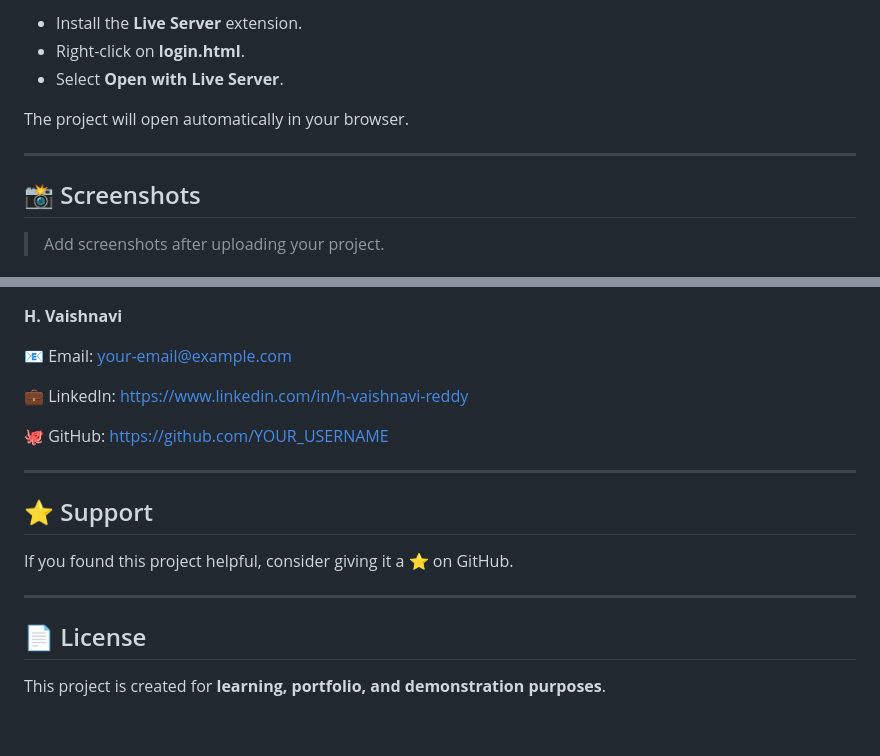
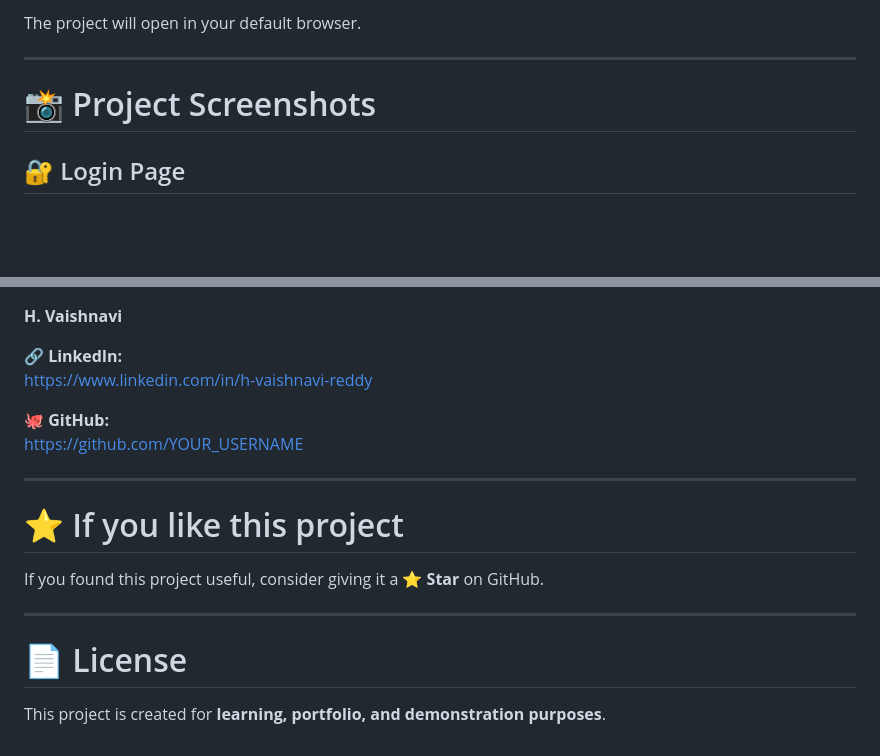
Before and after one commit to HVaishnaviReddy/CareerConnectPortal, a Markdown page: README.md, 2 parts joined by grey strips. Drawn GitHub-style; blank space fills up the shorter version.

```diff
--- a/README.md
+++ b/README.md
@@ -81,13 +81,9 @@ Open the folder in **Visual Studio Code**.
 
-- Install the **Live Server** extension.
-- Right-click on **login.html**.
-- Select **Open with Live Server**.
-
-The project will open automatically in your browser.
+The project will open in your default browser.
 
 ---
 
-## 📸 Screenshots
+# 📸 Project Screenshots
 
-> Add screenshots after uploading your project.
+## 🔐 Login Page
 
@@ -171,20 +173,20 @@ This project helped strengthen my understanding of:
 
 **H. Vaishnavi**
 
-📧 Email: your-email@example.com
+🔗 **LinkedIn:**
+https://www.linkedin.com/in/h-vaishnavi-reddy
 
-💼 LinkedIn: https://www.linkedin.com/in/h-vaishnavi-reddy
-
-🐙 GitHub: https://github.com/YOUR_USERNAME
+🐙 **GitHub:**
+https://github.com/YOUR_USERNAME
 
 ---
 
-## ⭐ Support
+# ⭐ If you like this project
 
-If you found this project helpful, consider giving it a ⭐ on GitHub.
+If you found this project useful, consider giving it a **⭐ Star** on GitHub.
 
 ---
 
-## 📄 License
+# 📄 License
 
 This project is created for **learning, portfolio, and demonstration purposes**.
```
Also changed, not shown: other parts of README.md (+67 -61 lines).
